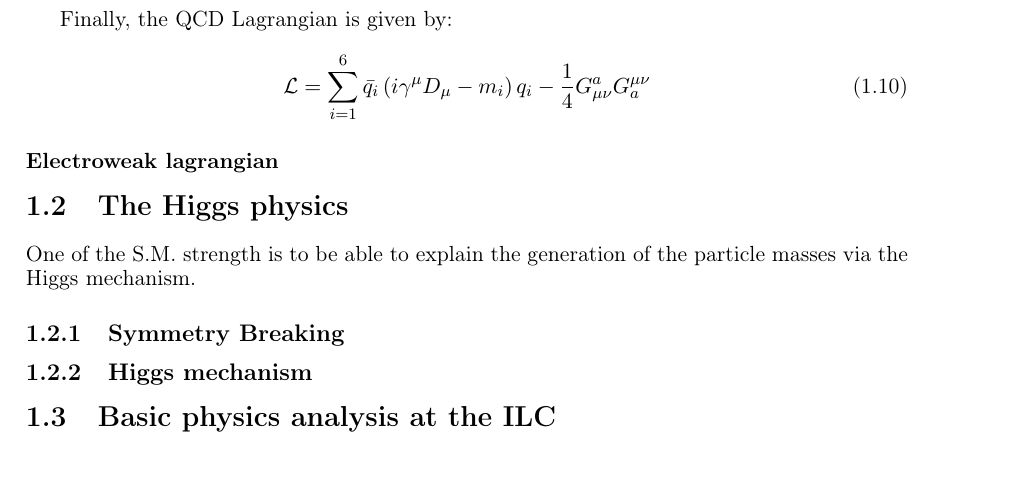
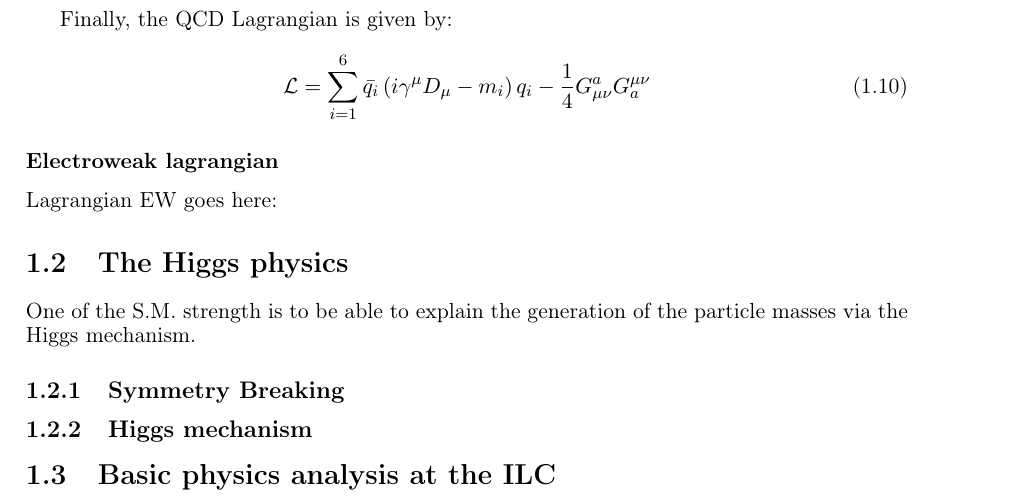
Before and after one commit to benjaminboitrelle/Thesis_overleaf, a LaTeX thesis (thesis_main.tex, which reads SM.tex): part of page 10 of 23, cut so that both start at the same text, the shorter picture padded with empty space. Compiled offline with pdfLaTeX.

```diff
--- a/SM.tex
+++ b/SM.tex
@@ -208,6 +208,7 @@
 
     \subsubsection{Electroweak lagrangian}
 
+    Lagrangian EW goes here:
 
   \section{The Higgs physics}
 
```
Also changed, not shown: 1 other file.
